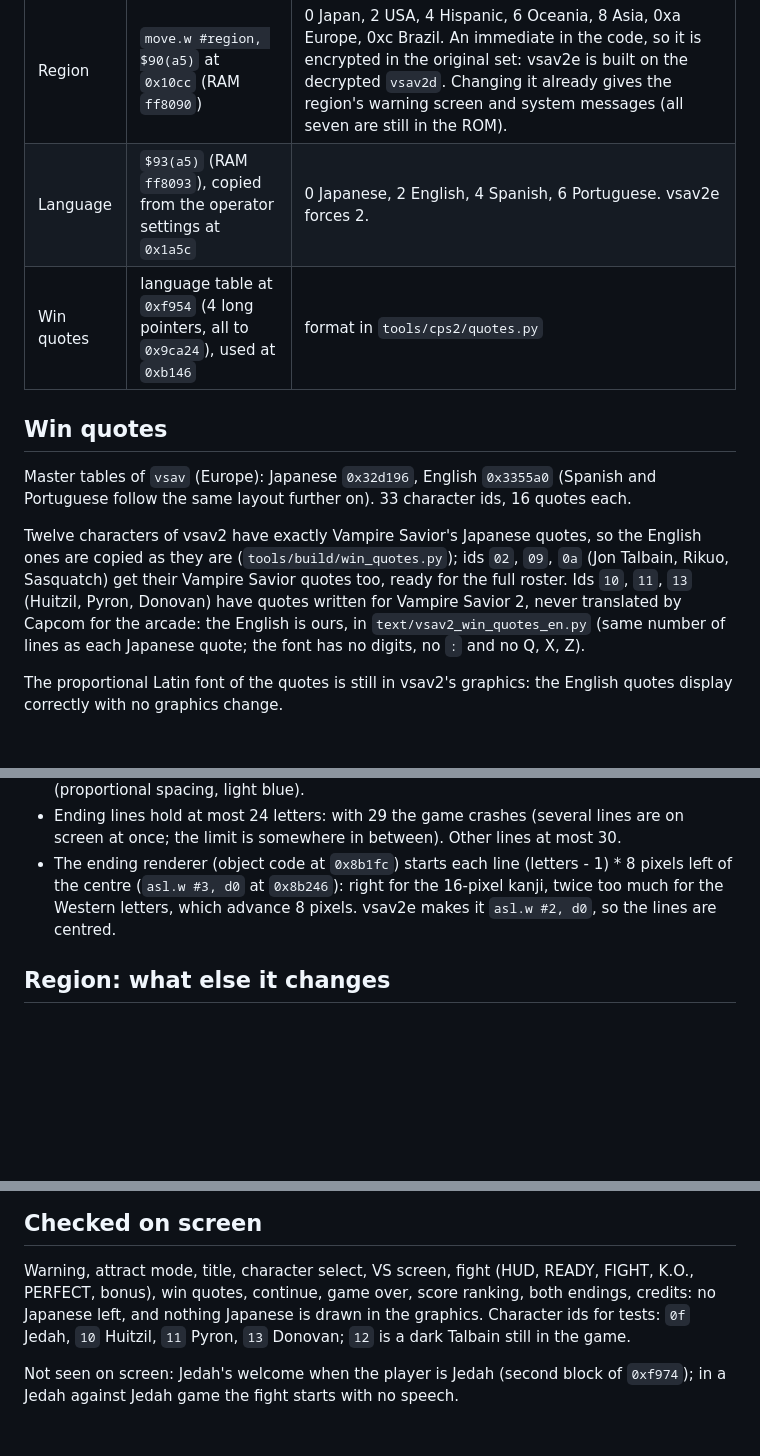
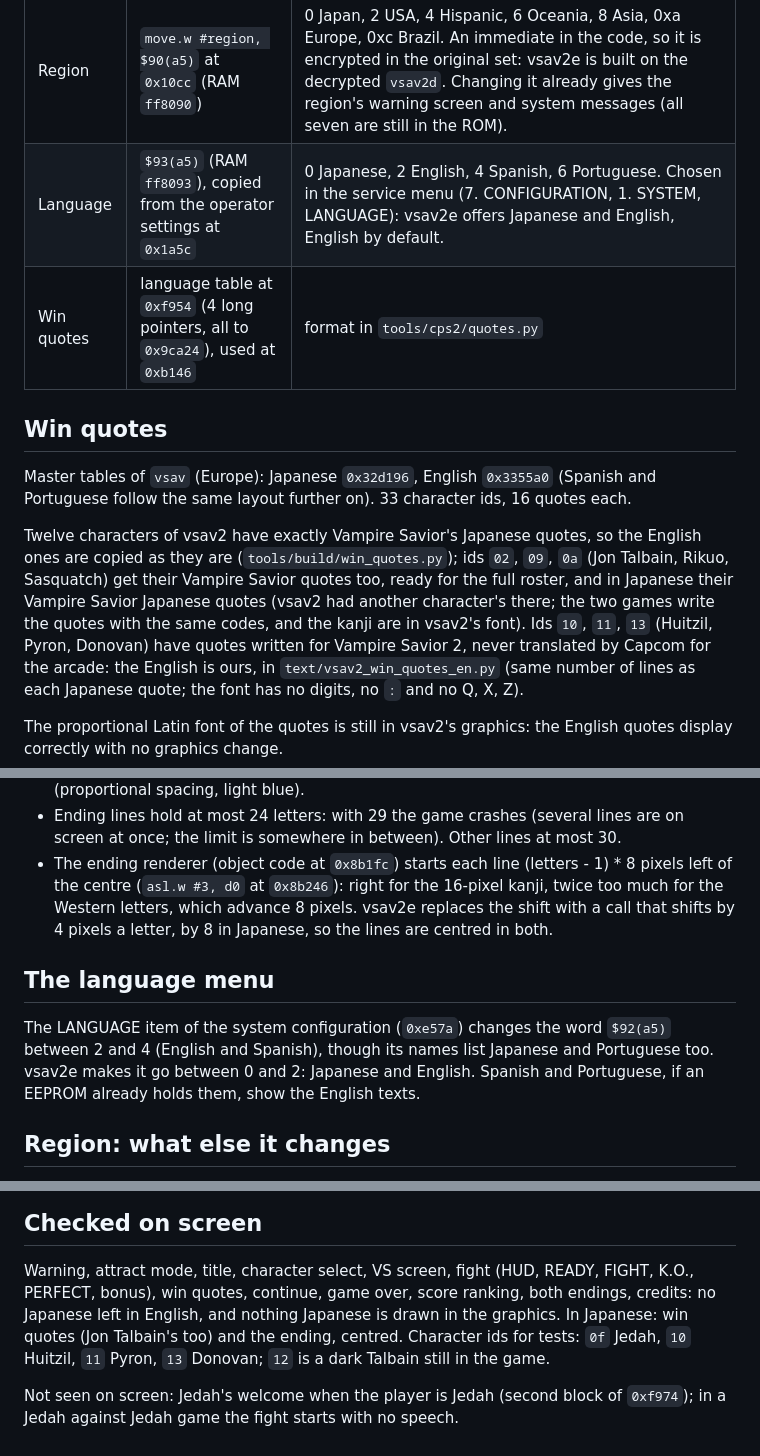
Before and after one commit to zanac/vsav2e, a Markdown page: docs/text.md, 3 parts joined by grey strips. Rendered like a GitHub page; blank space fills up the shorter version.

```diff
--- a/docs/text.md
+++ b/docs/text.md
@@ -9,7 +9,7 @@ and kept the machinery, but only the Japanese data.
 | What | vsav2 | Notes |
 |---|---|---|
 | Region | `move.w #region, $90(a5)` at `0x10cc` (RAM `ff8090`) | 0 Japan, 2 USA, 4 Hispanic, 6 Oceania, 8 Asia, 0xa Europe, 0xc Brazil. An immediate in the code, so it is encrypted in the original set: vsav2e is built on the decrypted `vsav2d`. Changing it already gives the region's warning screen and system messages (all seven are still in the ROM). |
-| Language | `$93(a5)` (RAM `ff8093`), copied from the operator settings at `0x1a5c` | 0 Japanese, 2 English, 4 Spanish, 6 Portuguese. vsav2e forces 2. |
+| Language | `$93(a5)` (RAM `ff8093`), copied from the operator settings at `0x1a5c` | 0 Japanese, 2 English, 4 Spanish, 6 Portuguese. Chosen in the service menu (7. CONFIGURATION, 1. SYSTEM, LANGUAGE): vsav2e offers Japanese and English, English by default. |
 | Win quotes | language table at `0xf954` (4 long pointers, all to `0x9ca24`), used at `0xb146` | format in `tools/cps2/quotes.py` |
 
 ## Win quotes
@@ -20,7 +20,9 @@ Portuguese follow the same layout further on). 33 character ids, 16 quotes each.
 Twelve characters of vsav2 have exactly Vampire Savior's Japanese quotes, so the English
 ones are copied as they are (`tools/build/win_quotes.py`); ids `02`, `09`, `0a` (Jon
 Talbain, Rikuo, Sasquatch) get their Vampire Savior quotes too, ready for the full
-roster. Ids `10`, `11`, `13` (Huitzil, Pyron, Donovan) have quotes written for Vampire
+roster, and in Japanese their Vampire Savior Japanese quotes (vsav2 had another
+character's there; the two games write the quotes with the same codes, and the kanji are
+in vsav2's font). Ids `10`, `11`, `13` (Huitzil, Pyron, Donovan) have quotes written for Vampire
 Savior 2, never translated by Capcom for the arcade: the English is ours, in
 `text/vsav2_win_quotes_en.py` (same number of lines as each Japanese quote; the font has
 no digits, no `:` and no Q, X, Z).
@@ -46,8 +48,16 @@ the English is ours, in `text/vsav2_story_en.py`, written by `tools/build/story_
   screen at once; the limit is somewhere in between). Other lines at most 30.
 - The ending renderer (object code at `0x8b1fc`) starts each line (letters - 1) * 8
   pixels left of the centre (`asl.w #3, d0` at `0x8b246`): right for the 16-pixel kanji,
-  twice too much for the Western letters, which advance 8 pixels. vsav2e makes it
-  `asl.w #2, d0`, so the lines are centred.
+  twice too much for the Western letters, which advance 8 pixels. vsav2e replaces the
+  shift with a call that shifts by 4 pixels a letter, by 8 in Japanese, so the lines are
+  centred in both.
+
+## The language menu
+
+The LANGUAGE item of the system configuration (`0xe57a`) changes the word `$92(a5)`
+between 2 and 4 (English and Spanish), though its names list Japanese and Portuguese
+too. vsav2e makes it go between 0 and 2: Japanese and English. Spanish and Portuguese,
+if an EEPROM already holds them, show the English texts.
 
 ## Region: what else it changes
 
@@ -65,7 +75,8 @@ the English is ours, in `text/vsav2_story_en.py`, written by `tools/build/story_
 
 Warning, attract mode, title, character select, VS screen, fight (HUD, READY, FIGHT,
 K.O., PERFECT, bonus), win quotes, continue, game over, score ranking, both endings,
-credits: no Japanese left, and nothing Japanese is drawn in the graphics. Character
+credits: no Japanese left in English, and nothing Japanese is drawn in the graphics.
+In Japanese: win quotes (Jon Talbain's too) and the ending, centred. Character
 ids for tests: `0f` Jedah, `10` Huitzil, `11` Pyron, `13` Donovan; `12` is a dark
 Talbain still in the game.
 
```
Also changed, not shown: README.md (+4 -1 lines), docs/versus.md (+9 -4 lines), screenshots/versus_stage_select.png, 5 other files.
